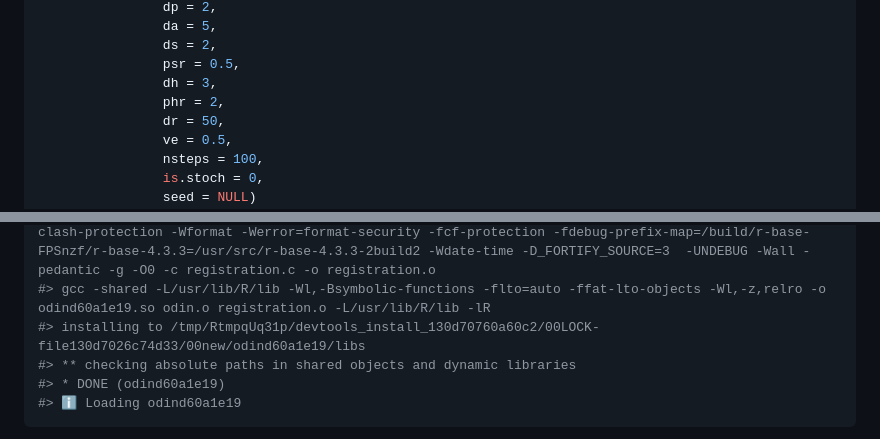
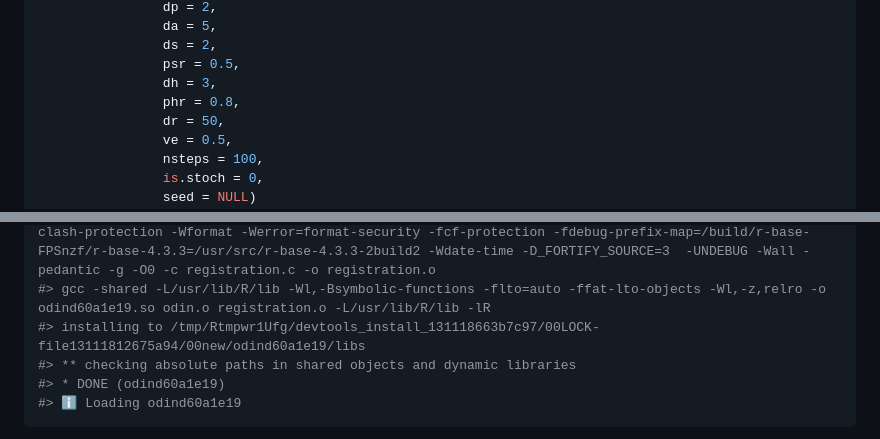
Before and after one commit to RESUME-Epi/MetaRVM, a Markdown page: README.md, 2 parts joined by grey strips. Rendered like a GitHub page.

```diff
--- a/README.md
+++ b/README.md
@@ -154,7 +154,7 @@ out <- meta_sim(N_pop = N_pop,
                 ds = 2,
                 psr = 0.5,
                 dh = 3,
-                phr = 2,
+                phr = 0.8,
                 dr = 50,
                 ve = 0.5,
                 nsteps = 100,
@@ -171,7 +171,7 @@ out <- meta_sim(N_pop = N_pop,
 #> gcc -I"/usr/share/R/include" -DNDEBUG       -fpic  -g -O2 -fno-omit-frame-pointer -mno-omit-leaf-frame-pointer -ffile-prefix-map=/build/r-base-FPSnzf/r-base-4.3.3=. -fstack-protector-strong -fstack-clash-protection -Wformat -Werror=format-security -fcf-protection -fdebug-prefix-map=/build/r-base-FPSnzf/r-base-4.3.3=/usr/src/r-base-4.3.3-2build2 -Wdate-time -D_FORTIFY_SOURCE=3  -UNDEBUG -Wall -pedantic -g -O0 -c odin.c -o odin.o
 #> gcc -I"/usr/share/R/include" -DNDEBUG       -fpic  -g -O2 -fno-omit-frame-pointer -mno-omit-leaf-frame-pointer -ffile-prefix-map=/build/r-base-FPSnzf/r-base-4.3.3=. -fstack-protector-strong -fstack-clash-protection -Wformat -Werror=format-security -fcf-protection -fdebug-prefix-map=/build/r-base-FPSnzf/r-base-4.3.3=/usr/src/r-base-4.3.3-2build2 -Wdate-time -D_FORTIFY_SOURCE=3  -UNDEBUG -Wall -pedantic -g -O0 -c registration.c -o registration.o
 #> gcc -shared -L/usr/lib/R/lib -Wl,-Bsymbolic-functions -flto=auto -ffat-lto-objects -Wl,-z,relro -o odind60a1e19.so odin.o registration.o -L/usr/lib/R/lib -lR
-#> installing to /tmp/RtmpqUq31p/devtools_install_130d70760a60c2/00LOCK-file130d7026c74d33/00new/odind60a1e19/libs
+#> installing to /tmp/Rtmpwr1Ufg/devtools_install_131118663b7c97/00LOCK-file13111812675a94/00new/odind60a1e19/libs
 #> ** checking absolute paths in shared objects and dynamic libraries
 #> * DONE (odind60a1e19)
 #> ℹ Loading odind60a1e19
```
Also changed, not shown: other parts of README.md (+14 -14 lines), man/figures/README-unnamed-chunk-5-1.png, 1 other file.
